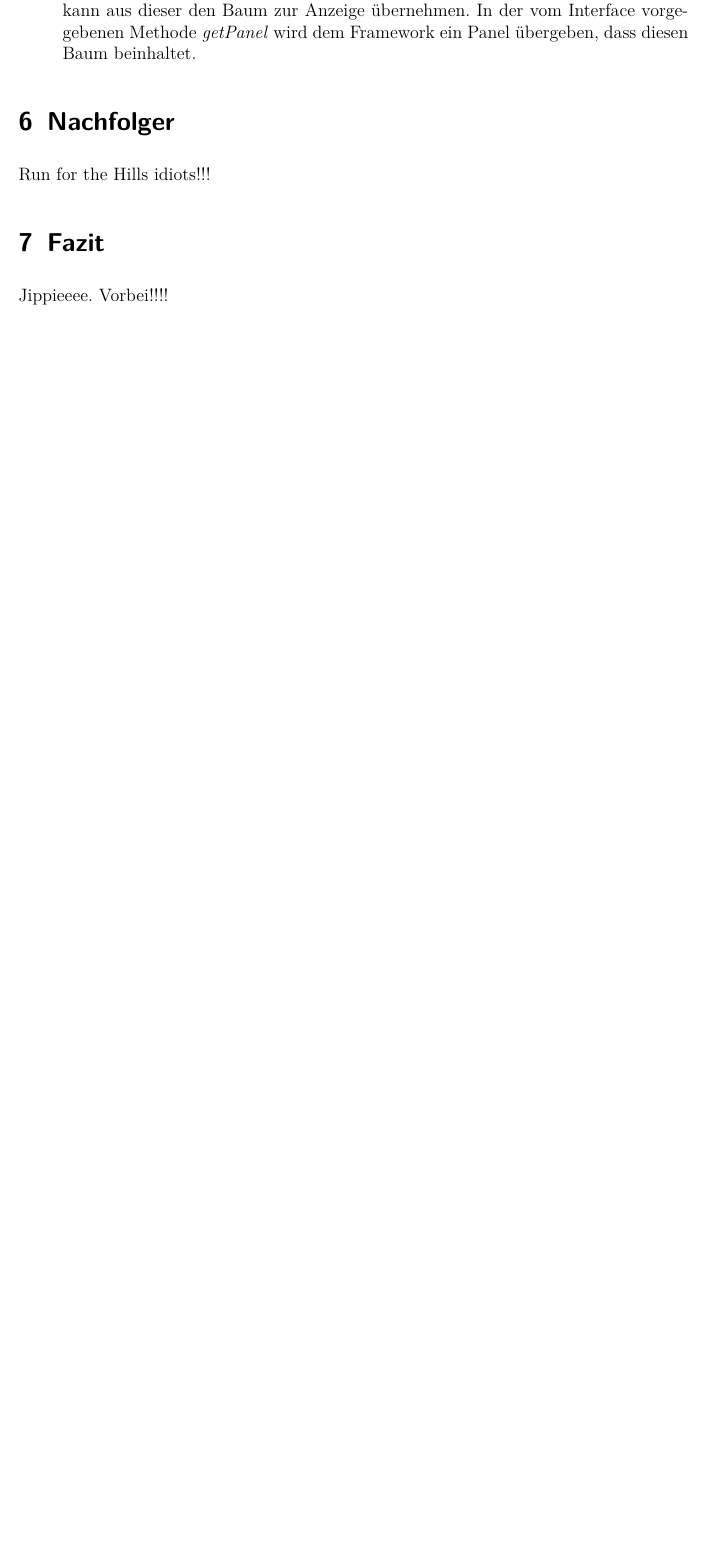
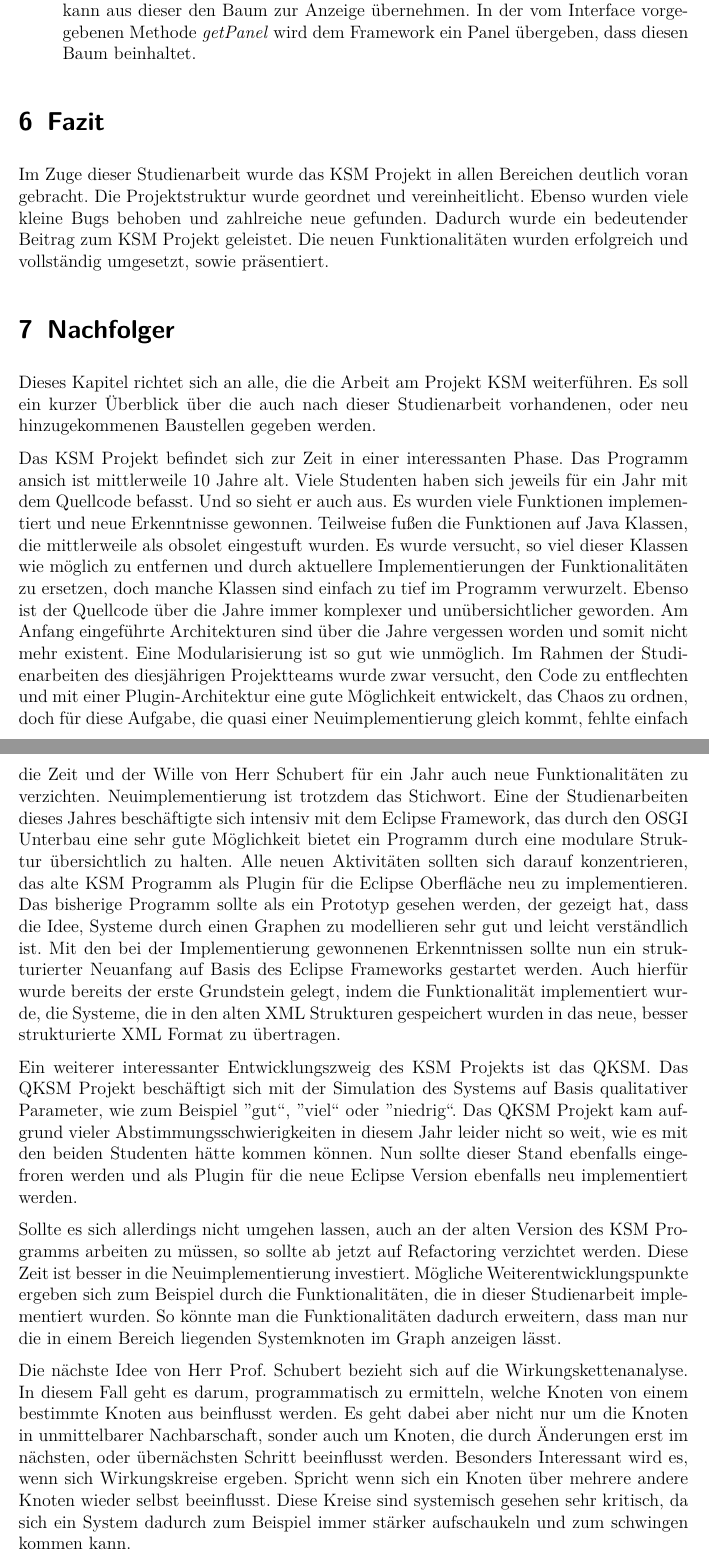
Before and after one commit to David-Henn/Studienarbeit-6.-Semester, a LaTeX document (doc.tex, which reads content/fazit.tex, content/nachfolger.tex): part of page 14 of 15 before the commit and two parts of pages 14 and 15 of 16 after it, the two joined at a grey line, cut so that both start at the same text, the shorter picture padded with empty space. Compiled offline with pdfLaTeX.

Commit message:
Nachfolger fertig, Fazit und einführung angefangen

```diff
--- a/content/fazit.tex
+++ b/content/fazit.tex
@@ -1,4 +1,3 @@
 \section{Fazit}
 
-Jippieeee.
-Vorbei!!!!
+Im Zuge dieser Studienarbeit wurde das KSM Projekt in allen Bereichen deutlich voran gebracht. Die Projektstruktur wurde geordnet und vereinheitlicht. Ebenso wurden viele kleine Bugs behoben und zahlreiche neue gefunden. Dadurch wurde ein bedeutender Beitrag zum KSM Projekt geleistet. Die neuen Funktionalitäten wurden erfolgreich und vollständig umgesetzt, sowie präsentiert.
--- a/content/nachfolger.tex
+++ b/content/nachfolger.tex
@@ -1,3 +1,11 @@
 \section{Nachfolger}
 
-Run for the Hills idiots!!!
+Dieses Kapitel richtet sich an alle, die die Arbeit am Projekt KSM weiterführen. Es soll ein kurzer Überblick über die auch nach dieser Studienarbeit vorhandenen, oder neu hinzugekommenen Baustellen gegeben werden.
+
+Das KSM Projekt befindet sich zur Zeit in einer interessanten Phase. Das Programm ansich ist mittlerweile 10 Jahre alt. Viele Studenten haben sich jeweils für ein Jahr mit dem Quellcode befasst. Und so sieht er auch aus. Es wurden viele Funktionen implementiert und neue Erkenntnisse gewonnen. Teilweise fußen die Funktionen auf Java Klassen, die mittlerweile als obsolet eingestuft wurden. Es wurde versucht, so viel dieser Klassen wie möglich zu entfernen und durch aktuellere Implementierungen der Funktionalitäten zu ersetzen, doch manche Klassen sind einfach zu tief im Programm verwurzelt. Ebenso ist der Quellcode über die Jahre immer komplexer und unübersichtlicher geworden. Am Anfang eingeführte Architekturen sind über die Jahre vergessen worden und somit nicht mehr existent. Eine Modularisierung ist so gut wie unmöglich. Im Rahmen der Studienarbeiten des diesjährigen Projektteams wurde zwar versucht, den Code zu entflechten und mit einer Plugin-Architektur eine gute Möglichkeit entwickelt, das Chaos zu ordnen, doch für diese Aufgabe, die quasi einer Neuimplementierung gleich kommt, fehlte einfach die Zeit und der Wille von Herr Schubert für ein Jahr auch neue Funktionalitäten zu verzichten. Neuimplementierung ist trotzdem das Stichwort. Eine der Studienarbeiten dieses Jahres beschäftigte sich intensiv mit dem Eclipse Framework, das durch den OSGI Unterbau eine sehr gute Möglichkeit bietet ein Programm durch eine modulare Struktur übersichtlich zu halten. Alle neuen Aktivitäten sollten sich darauf konzentrieren, das alte KSM Programm als Plugin für die Eclipse Oberfläche neu zu implementieren. Das bisherige Programm sollte als ein Prototyp gesehen werden, der gezeigt hat, dass die Idee, Systeme durch einen Graphen zu modellieren sehr gut und leicht verständlich ist. Mit den bei der Implementierung gewonnenen Erkenntnissen sollte nun ein strukturierter Neuanfang auf Basis des Eclipse Frameworks gestartet werden. Auch hierfür wurde bereits der erste Grundstein gelegt, indem die Funktionalität implementiert wurde, die Systeme, die in den alten XML Strukturen gespeichert wurden in das neue, besser strukturierte XML Format zu übertragen.
+
+Ein weiterer interessanter Entwicklungszweig des KSM Projekts ist das QKSM. Das QKSM Projekt beschäftigt sich mit der Simulation des Systems auf Basis qualitativer Parameter, wie zum Beispiel ''gut``, ''viel`` oder ''niedrig``. Das QKSM Projekt kam aufgrund vieler Abstimmungsschwierigkeiten in diesem Jahr leider nicht so weit, wie es mit den beiden Studenten hätte kommen können. Nun sollte dieser Stand ebenfalls eingefroren werden und als Plugin für die neue Eclipse Version ebenfalls neu implementiert werden.
+
+Sollte es sich allerdings nicht umgehen lassen, auch an der alten Version des KSM Programms arbeiten zu müssen, so sollte ab jetzt auf Refactoring verzichtet werden. Diese Zeit ist besser in die Neuimplementierung investiert. Mögliche Weiterentwicklungspunkte ergeben sich zum Beispiel durch die Funktionalitäten, die in dieser Studienarbeit implementiert wurden. So könnte man die Funktionalitäten dadurch erweitern, dass man nur die in einem Bereich liegenden Systemknoten im Graph anzeigen lässt.
+
+Die nächste Idee von Herr Prof. Schubert bezieht sich auf die Wirkungskettenanalyse. In diesem Fall geht es darum, programmatisch zu ermitteln, welche Knoten von einem bestimmte Knoten aus beinflusst werden. Es geht dabei aber nicht nur um die Knoten in unmittelbarer Nachbarschaft, sonder auch um Knoten, die durch Änderungen erst im nächsten, oder übernächsten Schritt beeinflusst werden. Besonders Interessant wird es, wenn sich Wirkungskreise ergeben. Spricht wenn sich ein Knoten über mehrere andere Knoten wieder selbst beeinflusst. Diese Kreise sind systemisch gesehen sehr kritisch, da sich ein System dadurch zum Beispiel immer stärker aufschaukeln und zum schwingen kommen kann.
```
Also changed, not shown: doc.tex (+1 -3 lines), doc.pdf.
